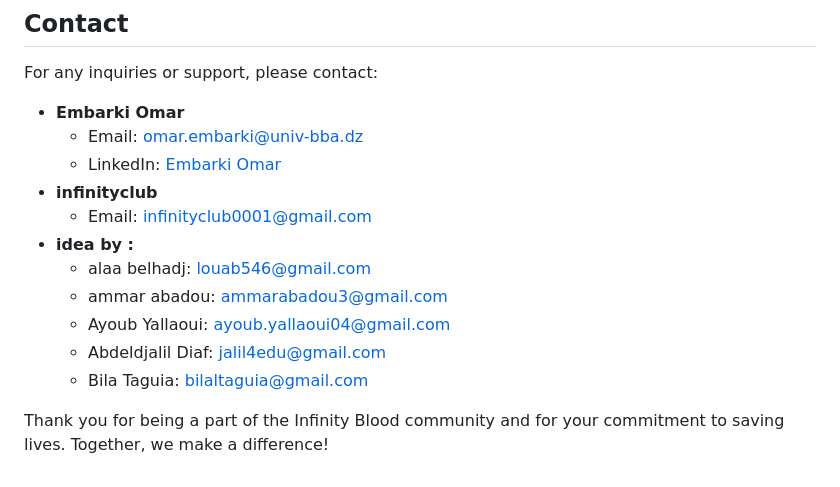
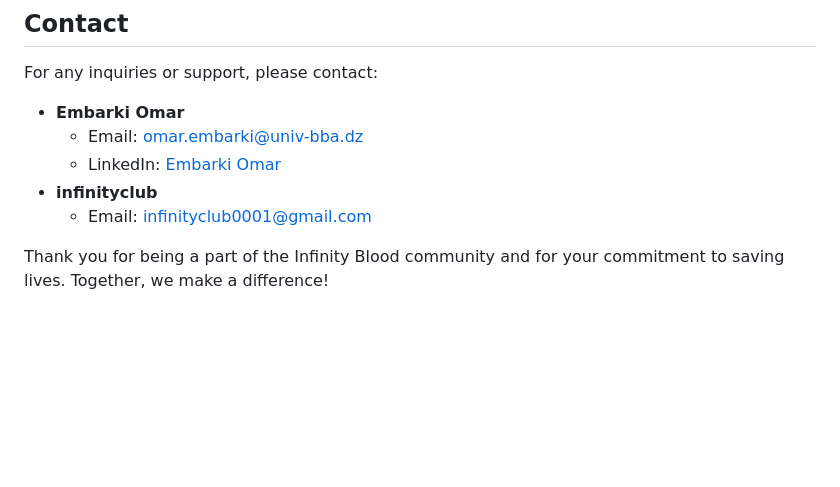
Before and after one commit to infinity-club-bba/Infinity_blood, a Markdown page: README.md, the part around the change. GitHub-like rendering; blank space fills up the shorter version.

```diff
--- a/README.md
+++ b/README.md
@@ -71,11 +71,6 @@ For any inquiries or support, please contact:
   - LinkedIn: [Embarki Omar](https://www.linkedin.com/in/omar-embarki-10651a22a/)
 - **infinityclub**
   - Email: infinityclub0001@gmail.com
-- **idea by :**
-  - alaa belhadj: louab546@gmail.com
-  - ammar abadou: ammarabadou3@gmail.com
-  - Ayoub Yallaoui: ayoub.yallaoui04@gmail.com
-  - Abdeldjalil Diaf: jalil4edu@gmail.com
-  - Bila Taguia: bilaltaguia@gmail.com
+
 
 Thank you for being a part of the Infinity Blood community and for your commitment to saving lives. Together, we make a difference!
```
